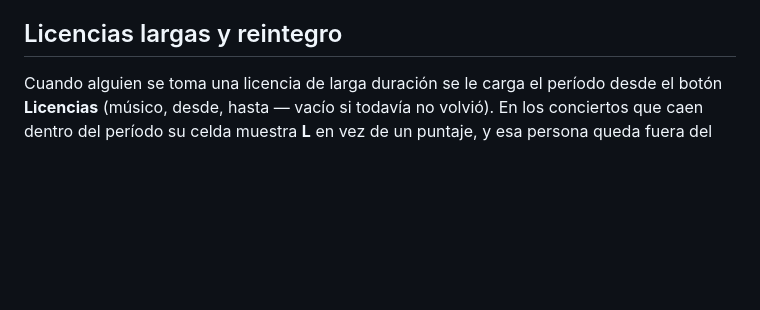
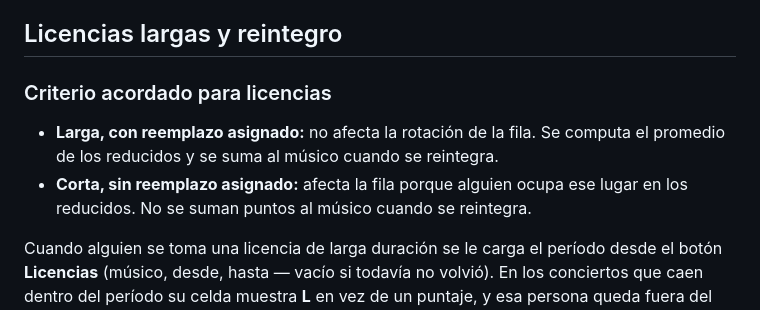
Before and after one commit to prog-collab/rotacion-violines, a Markdown page: README.md, the part around the change. GitHub-like rendering; blank space fills up the shorter version.

Commit message:
Documentar criterio acordado para licencias

```diff
--- a/README.md
+++ b/README.md
@@ -26,6 +26,11 @@ con lo que traía de antes. La rotación se decide por el total acumulado.
   y olvidó la contraseña, usa **Ingresar → Restablecer clave**.
 
 ## Licencias largas y reintegro
+
+### Criterio acordado para licencias
+
+- **Larga, con reemplazo asignado:** no afecta la rotación de la fila. Se computa el promedio de los reducidos y se suma al músico cuando se reintegra.
+- **Corta, sin reemplazo asignado:** afecta la fila porque alguien ocupa ese lugar en los reducidos. No se suman puntos al músico cuando se reintegra.
 
 Cuando alguien se toma una licencia de larga duración se le carga el período desde el botón
 **Licencias** (músico, desde, hasta — vacío si todavía no volvió). En los conciertos que caen
```
